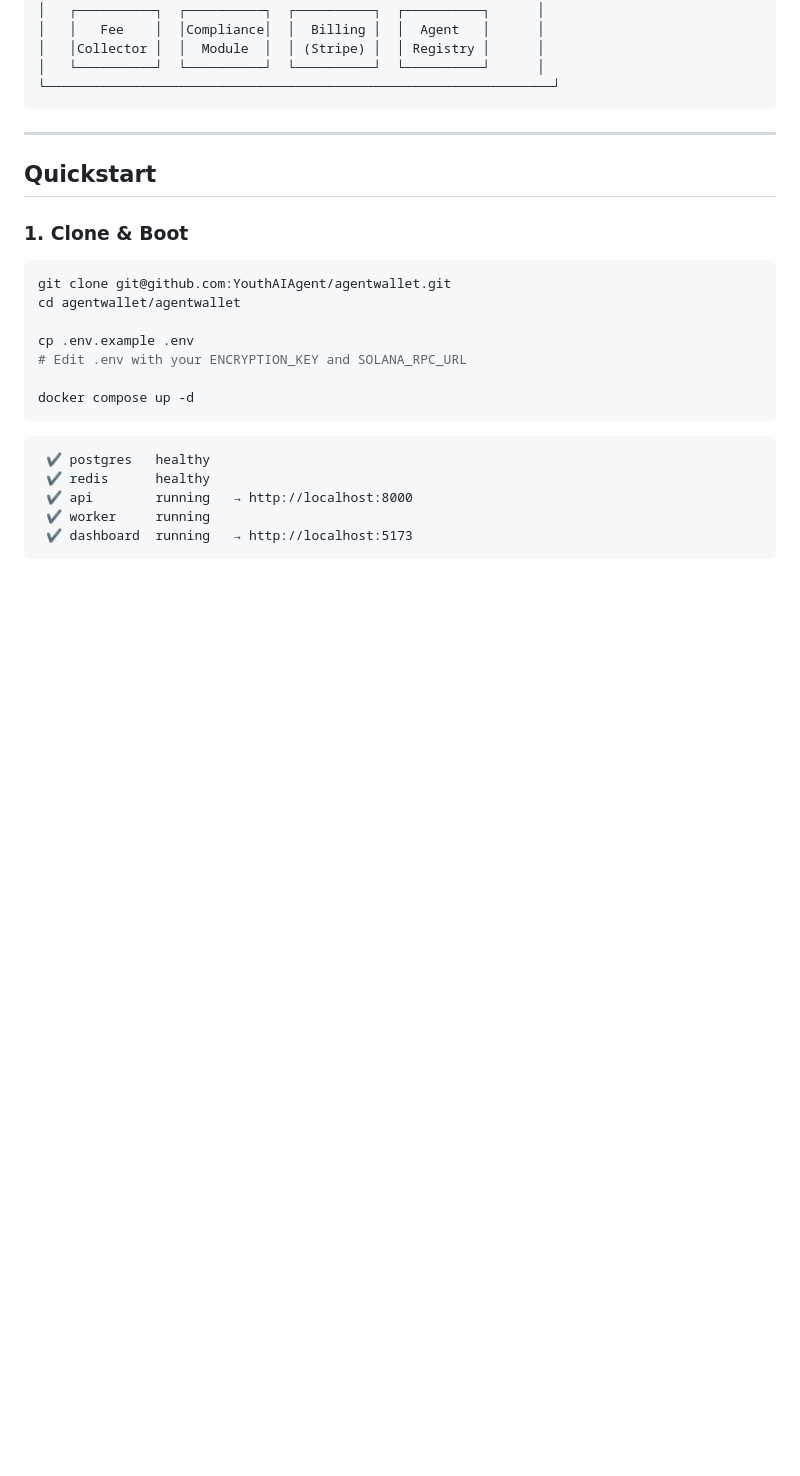
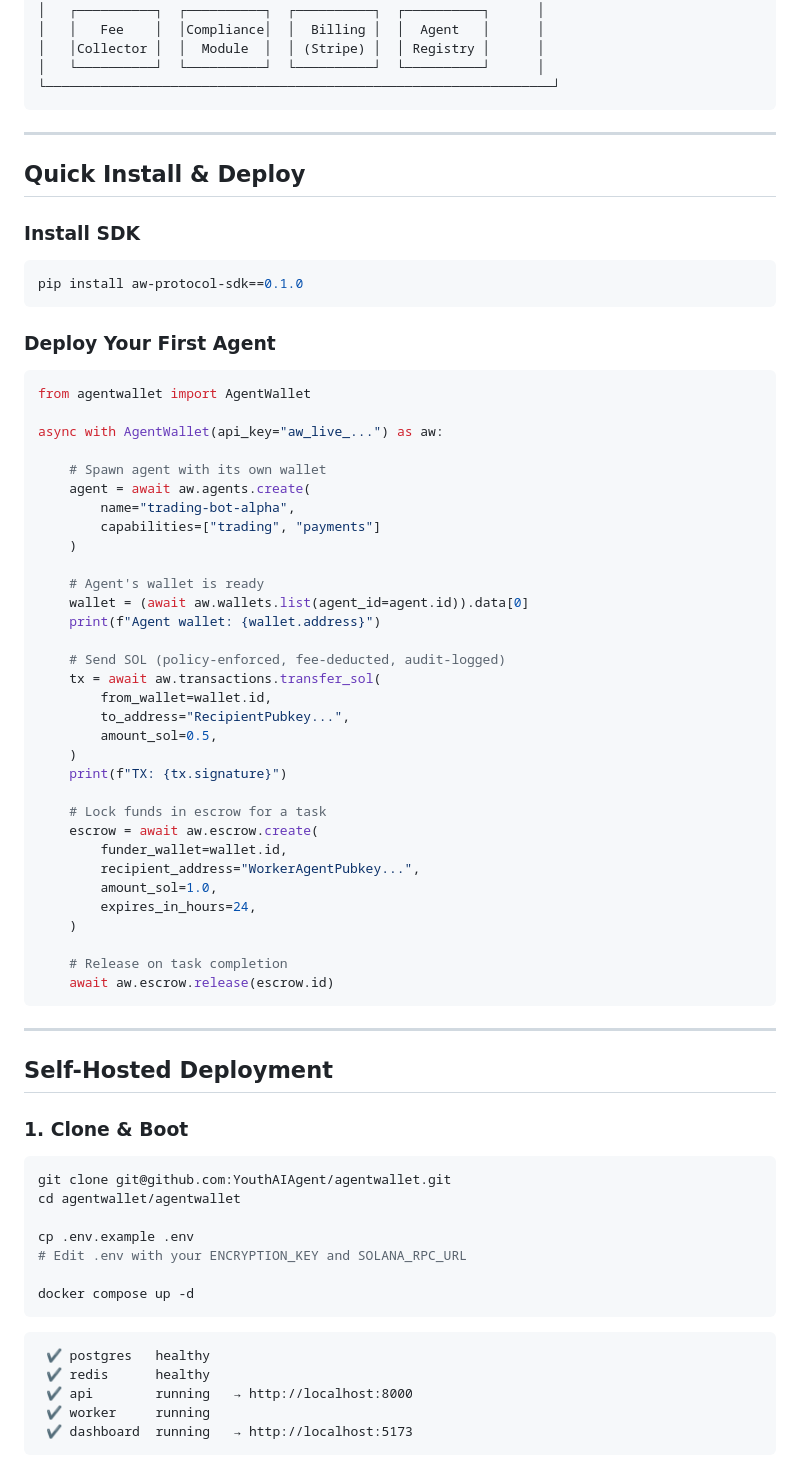
Before and after one commit to YouthAIAgent/agentwallet, a Markdown page: README.md, the part around one of its changes. Rendered like a GitHub page; blank space fills up the shorter version.

````diff
--- a/README.md
+++ b/README.md
@@ -57,7 +79,54 @@ AgentWallet is a **wallet-as-a-service protocol** built for autonomous AI agents
 
 ---
 
-## Quickstart
+## Quick Install & Deploy
+
+### Install SDK
+
+```bash
+pip install aw-protocol-sdk==0.1.0
+```
+
+### Deploy Your First Agent
+
+```python
+from agentwallet import AgentWallet
+
+async with AgentWallet(api_key="aw_live_...") as aw:
+
+    # Spawn agent with its own wallet
+    agent = await aw.agents.create(
+        name="trading-bot-alpha",
+        capabilities=["trading", "payments"]
+    )
+
+    # Agent's wallet is ready
+    wallet = (await aw.wallets.list(agent_id=agent.id)).data[0]
+    print(f"Agent wallet: {wallet.address}")
+
+    # Send SOL (policy-enforced, fee-deducted, audit-logged)
+    tx = await aw.transactions.transfer_sol(
+        from_wallet=wallet.id,
+        to_address="RecipientPubkey...",
+        amount_sol=0.5,
+    )
+    print(f"TX: {tx.signature}")
+
+    # Lock funds in escrow for a task
+    escrow = await aw.escrow.create(
+        funder_wallet=wallet.id,
+        recipient_address="WorkerAgentPubkey...",
+        amount_sol=1.0,
+        expires_in_hours=24,
+    )
+
+    # Release on task completion
+    await aw.escrow.release(escrow.id)
+```
+
+---
+
+## Self-Hosted Deployment
 
 ### 1. Clone & Boot
 
````
Also changed, not shown: other parts of README.md (+96 -62 lines).
